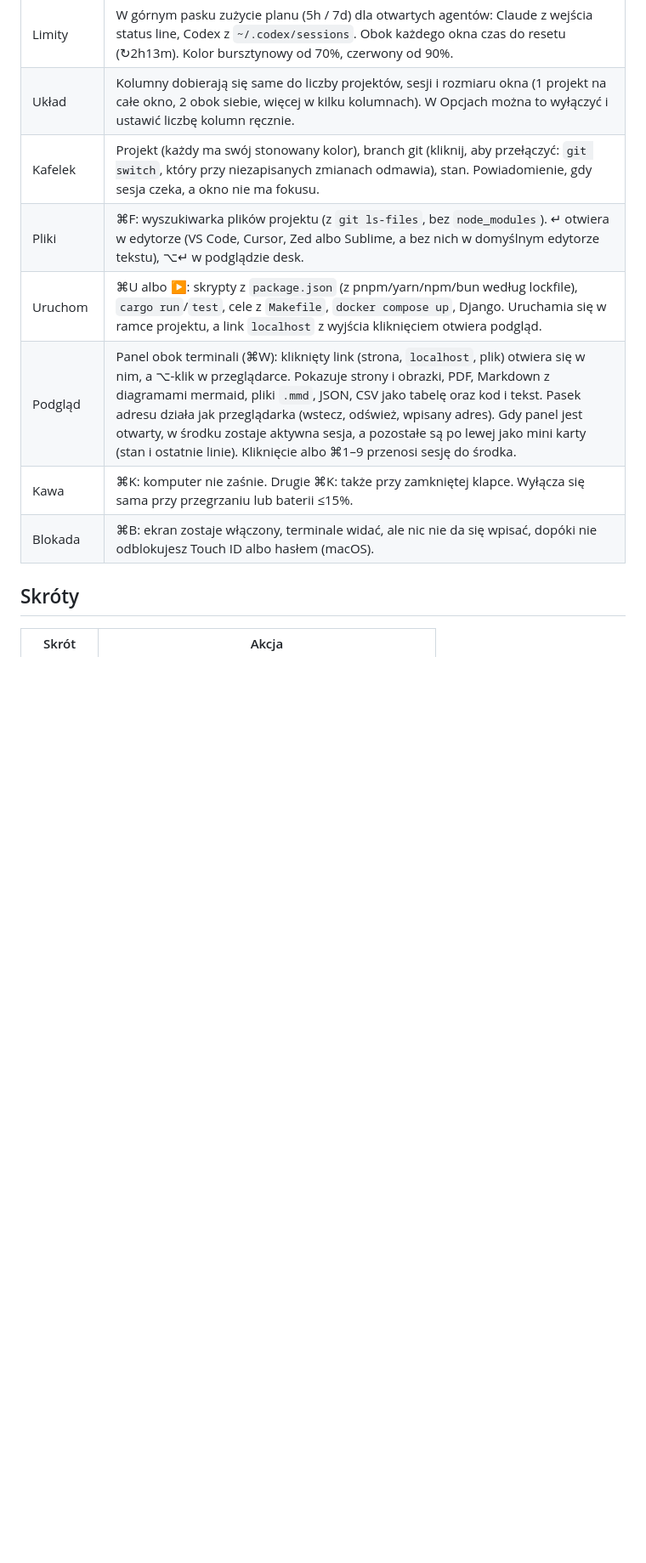
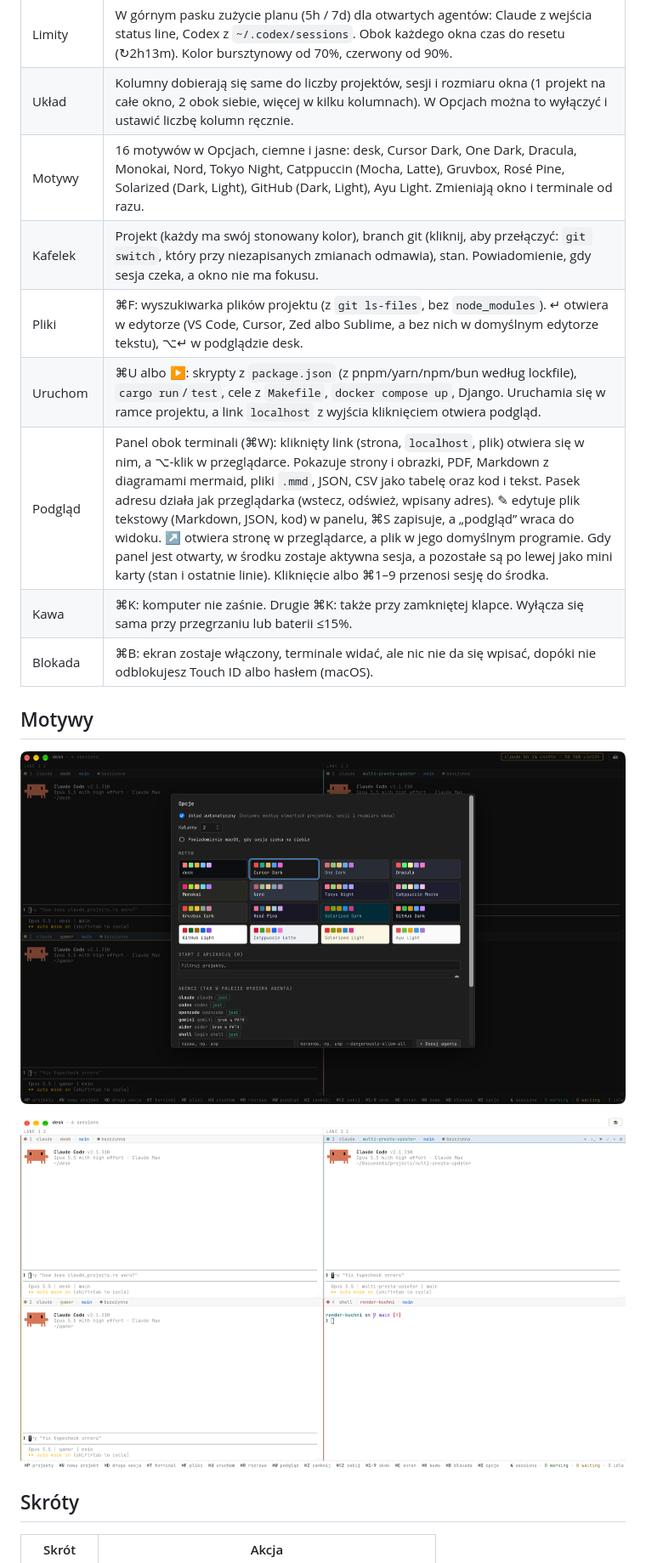
Before and after one commit to alpin32k/desk, a Markdown page: README.md, the part around one of its changes. Shown at 85% size. Rendered like a GitHub page; pictures changed too: docs/light.png (added), docs/themes.png (added); blank space fills up the shorter version.

```diff
--- a/README.md
+++ b/README.md
@@ -24,12 +26,19 @@ po jednej sesji Claude Code (albo Codex, opencode, Gemini, aider, shell) na proj
 | Rozmowa | Zwykły czat o czymkolwiek, niezwiązany z żadnym projektem (⌘R). Każde ⌘R otwiera nową rozmowę w ramce aktywnego projektu, jak ⌘D, ale działa ona w swoim czystym folderze. Jej zachowanie ustawiasz w `rozmowa/CLAUDE.md` w danych desk. |
 | Limity | W górnym pasku zużycie planu (5h / 7d) dla otwartych agentów: Claude z wejścia status line, Codex z `~/.codex/sessions`. Obok każdego okna czas do resetu (↻2h13m). Kolor bursztynowy od 70%, czerwony od 90%. |
 | Układ | Kolumny dobierają się same do liczby projektów, sesji i rozmiaru okna (1 projekt na całe okno, 2 obok siebie, więcej w kilku kolumnach). W Opcjach można to wyłączyć i ustawić liczbę kolumn ręcznie. |
+| Motywy | 16 motywów w Opcjach, ciemne i jasne: desk, Cursor Dark, One Dark, Dracula, Monokai, Nord, Tokyo Night, Catppuccin (Mocha, Latte), Gruvbox, Rosé Pine, Solarized (Dark, Light), GitHub (Dark, Light), Ayu Light. Zmieniają okno i terminale od razu. |
 | Kafelek | Projekt (każdy ma swój stonowany kolor), branch git (kliknij, aby przełączyć: `git switch`, który przy niezapisanych zmianach odmawia), stan. Powiadomienie, gdy sesja czeka, a okno nie ma fokusu. |
 | Pliki | ⌘F: wyszukiwarka plików projektu (z `git ls-files`, bez `node_modules`). ↵ otwiera w edytorze (VS Code, Cursor, Zed albo Sublime, a bez nich w domyślnym edytorze tekstu), ⌥↵ w podglądzie desk. |
 | Uruchom | ⌘U albo ▶: skrypty z `package.json` (z pnpm/yarn/npm/bun według lockfile), `cargo run`/`test`, cele z `Makefile`, `docker compose up`, Django. Uruchamia się w ramce projektu, a link `localhost` z wyjścia kliknięciem otwiera podgląd. |
-| Podgląd | Panel obok terminali (⌘W): kliknięty link (strona, `localhost`, plik) otwiera się w nim, a ⌥-klik w przeglądarce. Pokazuje strony i obrazki, PDF, Markdown z diagramami mermaid, pliki `.mmd`, JSON, CSV jako tabelę oraz kod i tekst. Pasek adresu działa jak przeglądarka (wstecz, odśwież, wpisany adres). Gdy panel jest otwarty, w środku zostaje aktywna sesja, a pozostałe są po lewej jako mini karty (stan i ostatnie linie). Kliknięcie albo ⌘1–9 przenosi sesję do środka. |
+| Podgląd | Panel obok terminali (⌘W): kliknięty link (strona, `localhost`, plik) otwiera się w nim, a ⌥-klik w przeglądarce. Pokazuje strony i obrazki, PDF, Markdown z diagramami mermaid, pliki `.mmd`, JSON, CSV jako tabelę oraz kod i tekst. Pasek adresu działa jak przeglądarka (wstecz, odśwież, wpisany adres). ✎ edytuje plik tekstowy (Markdown, JSON, kod) w panelu, ⌘S zapisuje, a „podgląd” wraca do widoku. ↗ otwiera stronę w przeglądarce, a plik w jego domyślnym programie. Gdy panel jest otwarty, w środku zostaje aktywna sesja, a pozostałe są po lewej jako mini karty (stan i ostatnie linie). Kliknięcie albo ⌘1–9 przenosi sesję do środka. |
 | Kawa | ⌘K: komputer nie zaśnie. Drugie ⌘K: także przy zamkniętej klapce. Wyłącza się sama przy przegrzaniu lub baterii ≤15%. |
 | Blokada | ⌘B: ekran zostaje włączony, terminale widać, ale nic nie da się wpisać, dopóki nie odblokujesz Touch ID albo hasłem (macOS). |
+
+## Motywy
+
+![Wybór motywu w Opcjach](docs/themes.png)
+
+![Jasny motyw GitHub Light](docs/light.png)
 
 ## Skróty
 
```
Also changed, not shown: other parts of README.md (+2 -0 lines), docs/demo/plan.md (added, +20 -0 lines), docs/panel.png (added), docs/screenshot.png, 8 other files.
